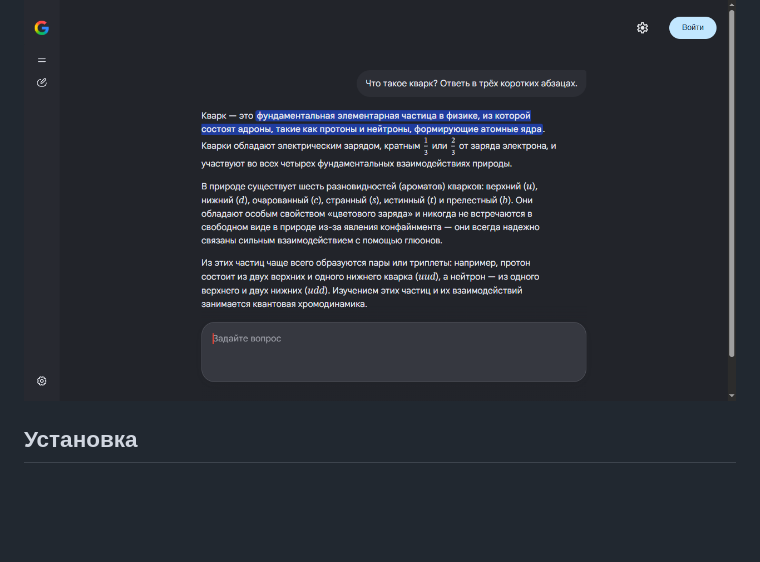
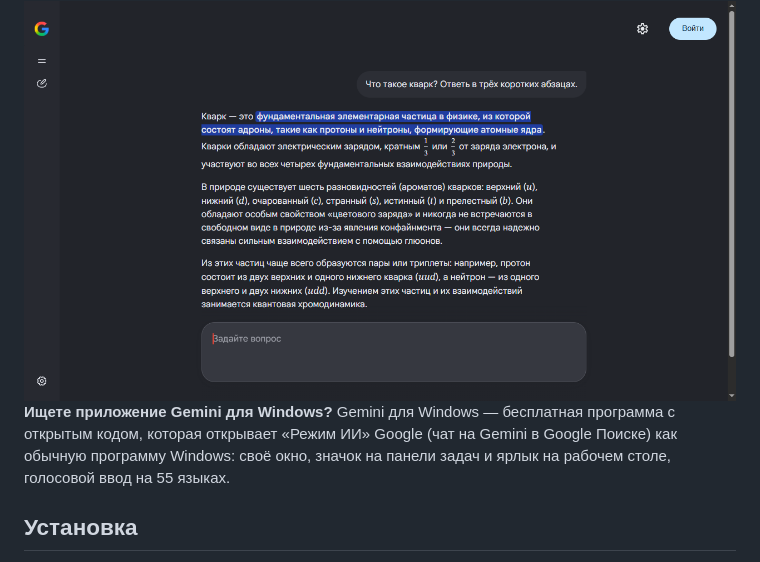
Before and after one commit to ishimuraxxx-ai/gemini-1.0.1, a Markdown page: README.ru.md, the part around the change. GitHub-like rendering; blank space fills up the shorter version.

Commit message:
README: lead with what people search for
Co-Authored-By: Claude Opus 5.5 <noreply@anthropic.com>

```diff
--- a/README.ru.md
+++ b/README.ru.md
@@ -18,6 +18,8 @@
 <img src="docs/screenshot-ru.png" alt="Gemini для Windows: ответ «Режима ИИ» Google в чистом тёмном окне, чат по центру" width="860">
 
 </div>
+
+**Ищете приложение Gemini для Windows?** Gemini для Windows — бесплатная программа с открытым кодом, которая открывает «Режим ИИ» Google (чат на Gemini в Google Поиске) как обычную программу Windows: своё окно, значок на панели задач и ярлык на рабочем столе, голосовой ввод на 55 языках.
 
 ## Установка
 
```
Also changed, not shown: README.md (+2 -0 lines).
